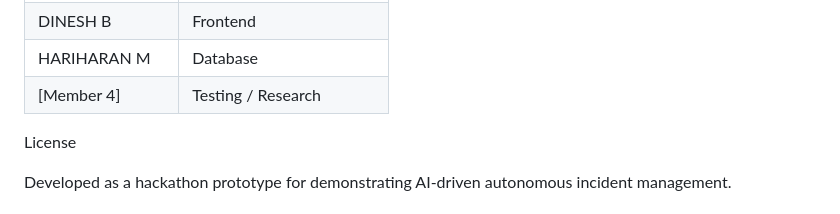
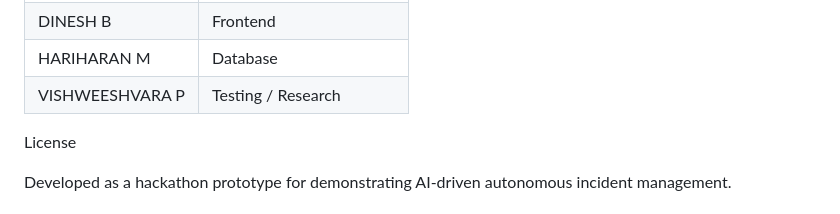
Before and after one commit to Dineshb1310/HACKHORIZON, a Markdown page: README.md, the part around the change. GitHub-like rendering.

Commit message:
Update member name in README.md

```diff
--- a/README.md
+++ b/README.md
@@ -133,7 +133,7 @@ rather than simply displaying or summarizing operational alerts.
 | VIJAY SRIDHAR P | AI / Backend / Integration|          |
 | DINESH B        | Frontend                  |
 | HARIHARAN M     | Database                  |
-| [Member 4]      | Testing / Research        |
+| VISHWEESHVARA P | Testing / Research        |
 
  License
 
```
